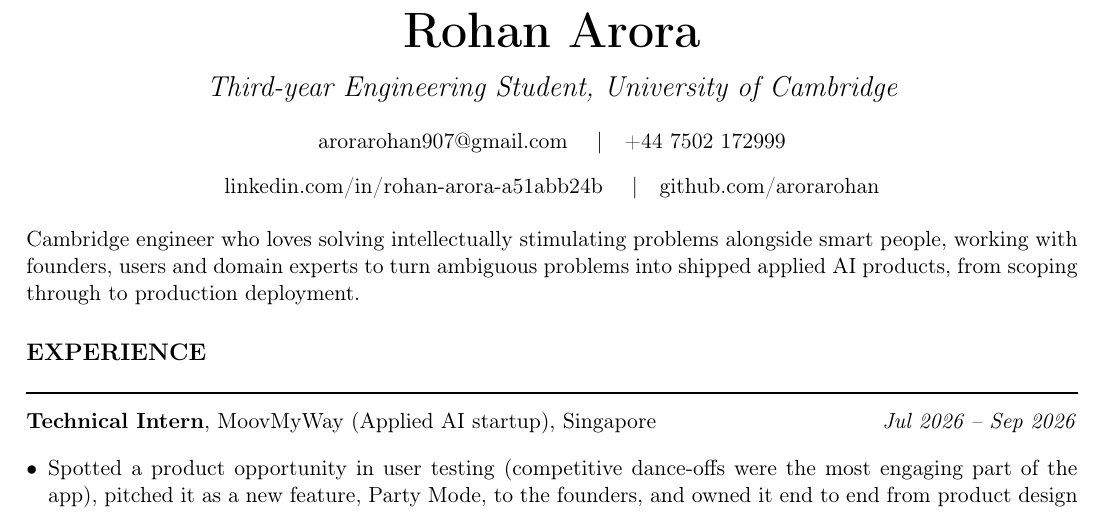
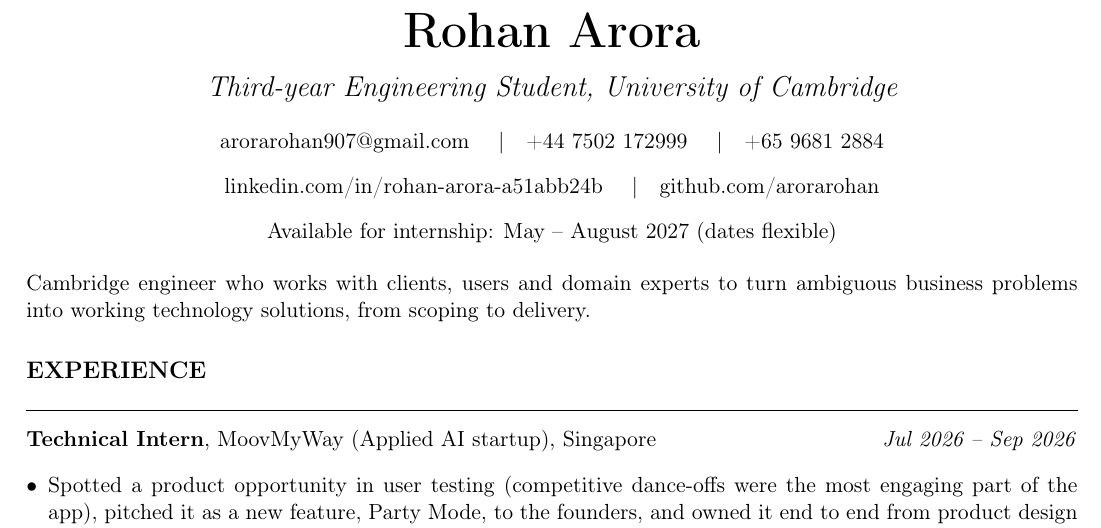
Before and after one commit to arorarohan/CV, a LaTeX document (FDE_PM.tex): part of page 1 of 2, cut so that both start at the same text. Compiled offline with pdfLaTeX.

Commit message:
FDE_PM: Accenture SG version (SG phone, availability line, consulting summary)
Co-Authored-By: Claude Opus 5.5 (1M context) <noreply@anthropic.com>
Claude-Session: https://claude.ai/code/session_01NK5uSyM5sE1GLkdc74tkbn

```diff
--- a/FDE_PM.tex
+++ b/FDE_PM.tex
@@ -37,16 +37,20 @@
   \vspace{6pt}
   \href{mailto:arorarohan907@gmail.com}{arorarohan907@gmail.com}
   \sep
-  \href{tel:+447502172999}{+44 7502 172999}\par
+  \href{tel:+447502172999}{+44 7502 172999}
+  \sep
+  \href{tel:+6596812884}{+65 9681 2884}\par
   \vspace{2pt}
   \href{https://www.linkedin.com/in/rohan-arora-a51abb24b/}{linkedin.com/in/rohan-arora-a51abb24b}
-  \sep \href{https://github.com/arorarohan}{github.com/arorarohan}
+  \sep \href{https://github.com/arorarohan}{github.com/arorarohan}\par
+  \vspace{2pt}
+  Available for internship: May -- August 2027 (dates flexible)
 \end{center}
 
 \vspace{6pt}
 
 %---------------HEADLINE---------------------------
-Cambridge engineer who loves solving intellectually stimulating problems alongside smart people, working with founders, users and domain experts to turn ambiguous problems into shipped applied AI products, from scoping through to production deployment.
+Cambridge engineer who works with clients, users and domain experts to turn ambiguous business problems into working technology solutions, from scoping to delivery.
 
 % Section order for this track: Experience -> Leadership -> Education -> Skills.
 % Technical depth is kept but framed as problem -> who I worked with -> outcome,
```
